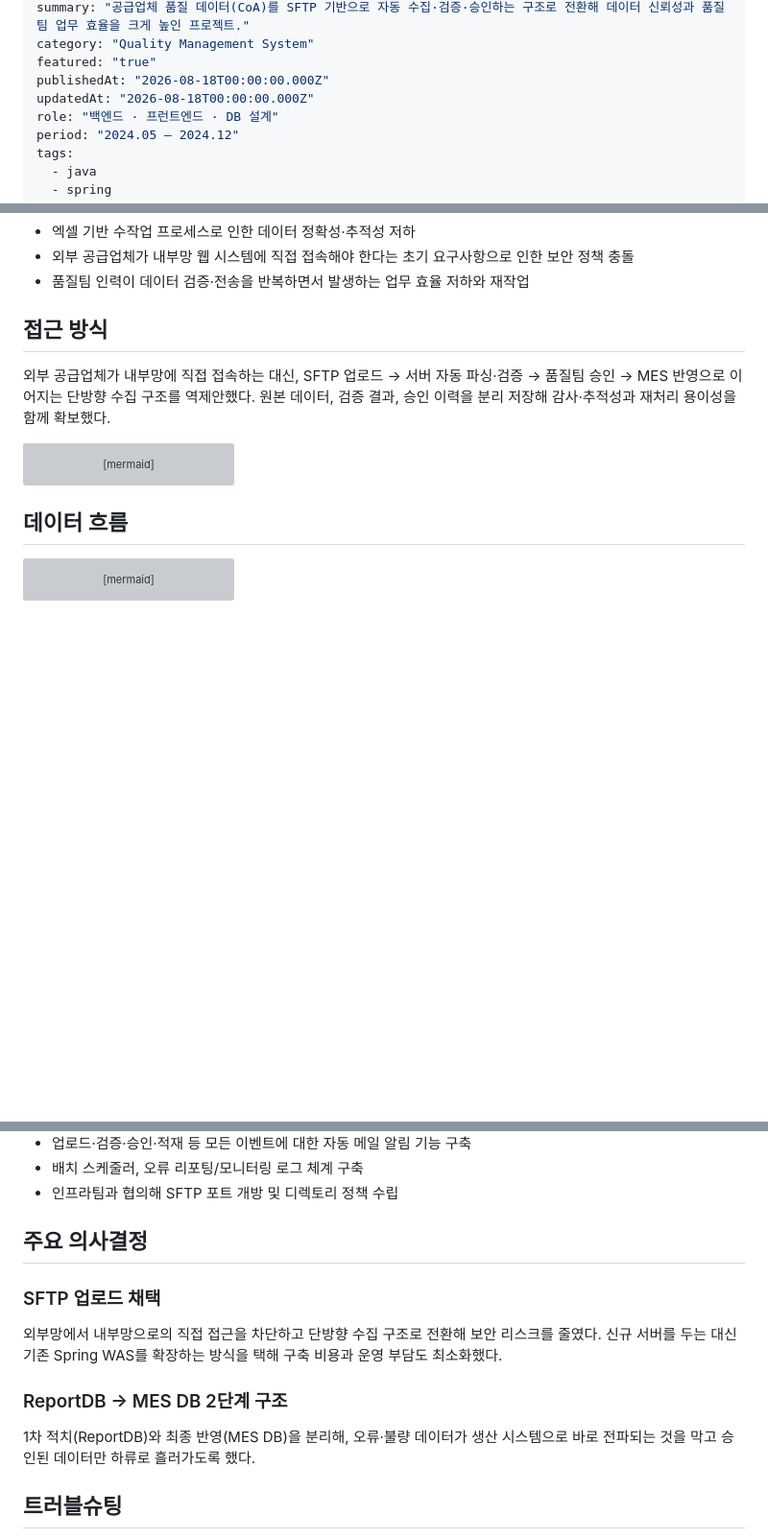
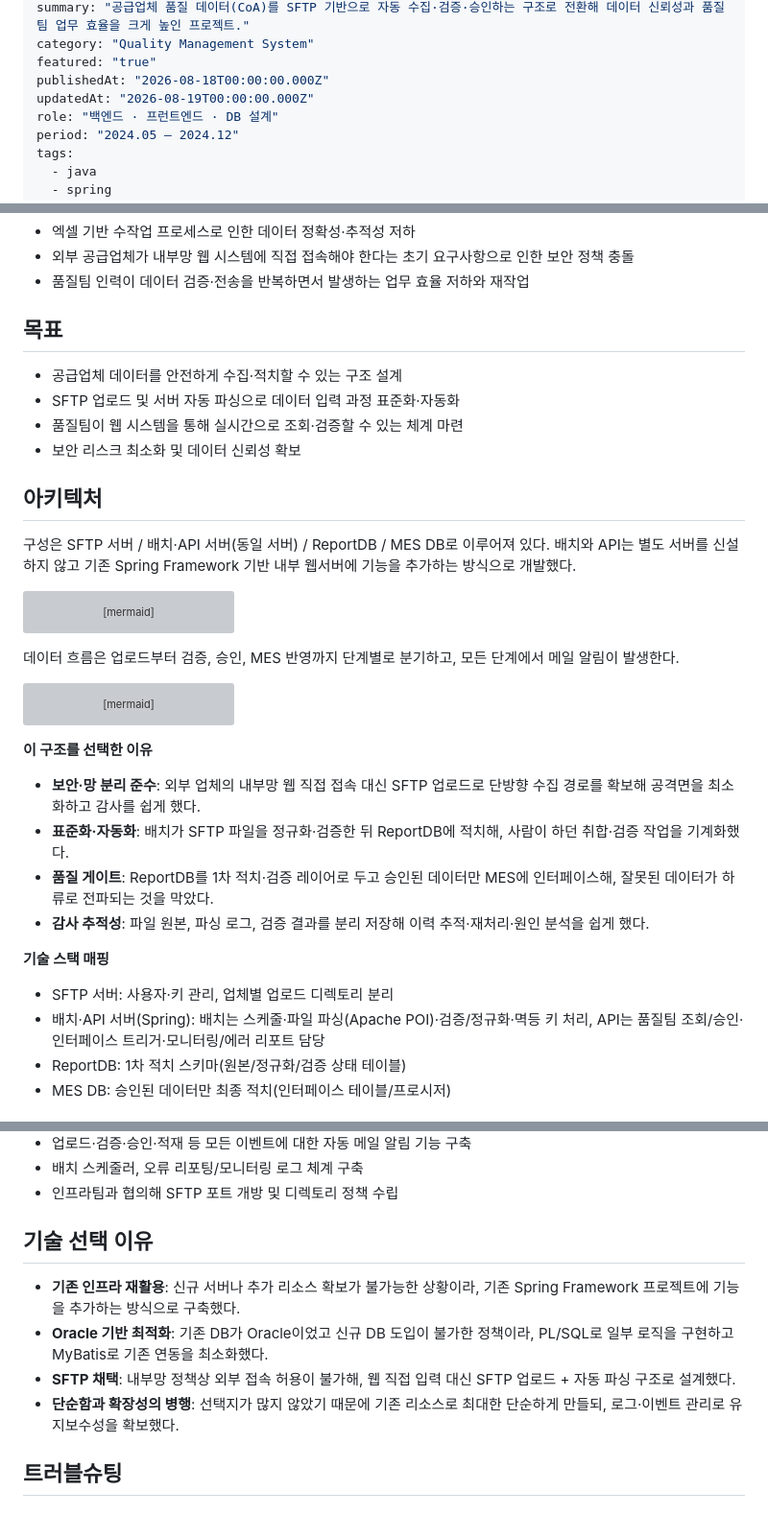
Before and after one commit to scourge1100/neverland, a Markdown page: content/projects/coa-system.md, 3 parts joined by grey strips. Shown at 96% size. Drawn GitHub-style; blank space fills up the shorter version; grey boxes are pictures that could not be loaded.

````diff
--- a/content/projects/coa-system.md
+++ b/content/projects/coa-system.md
@@ -7,7 +7,7 @@ summary: "공급업체 품질 데이터(CoA)를 SFTP 기반으로 자동 수집
 category: "Quality Management System"
 featured: "true"
 publishedAt: "2026-08-18T00:00:00.000Z"
-updatedAt: "2026-08-18T00:00:00.000Z"
+updatedAt: "2026-08-19T00:00:00.000Z"
 role: "백엔드 · 프런트엔드 · DB 설계"
 period: "2024.05 — 2024.12"
 tags:
@@ -34,9 +34,16 @@ CoA(Certificate of Analysis)는 자재 공급업체가 제공하는 자재 품
 - 외부 공급업체가 내부망 웹 시스템에 직접 접속해야 한다는 초기 요구사항으로 인한 보안 정책 충돌
 - 품질팀 인력이 데이터 검증·전송을 반복하면서 발생하는 업무 효율 저하와 재작업
 
-## 접근 방식
+## 목표
 
-외부 공급업체가 내부망에 직접 접속하는 대신, SFTP 업로드 → 서버 자동 파싱·검증 → 품질팀 승인 → MES 반영으로 이어지는 단방향 수집 구조를 역제안했다. 원본 데이터, 검증 결과, 승인 이력을 분리 저장해 감사·추적성과 재처리 용이성을 함께 확보했다.
+- 공급업체 데이터를 안전하게 수집·적치할 수 있는 구조 설계
+- SFTP 업로드 및 서버 자동 파싱으로 데이터 입력 과정 표준화·자동화
+- 품질팀이 웹 시스템을 통해 실시간으로 조회·검증할 수 있는 체계 마련
+- 보안 리스크 최소화 및 데이터 신뢰성 확보
+
+## 아키텍처
+
+구성은 SFTP 서버 / 배치·API 서버(동일 서버) / ReportDB / MES DB로 이루어져 있다. 배치와 API는 별도 서버를 신설하지 않고 기존 Spring Framework 기반 내부 웹서버에 기능을 추가하는 방식으로 개발했다.
 
 ```mermaid
 flowchart LR
@@ -48,7 +55,7 @@ flowchart LR
     C -->|이벤트 알림| G[메일 알림]
 ```
 
-## 데이터 흐름
+데이터 흐름은 업로드부터 검증, 승인, MES 반영까지 단계별로 분기하고, 모든 단계에서 메일 알림이 발생한다.
 
 ```mermaid
 flowchart TD
@@ -64,3 +71,17 @@ flowchart TD
     H -- 반려 --> E
 ```
 
+**이 구조를 선택한 이유**
+
+- **보안·망 분리 준수**: 외부 업체의 내부망 웹 직접 접속 대신 SFTP 업로드로 단방향 수집 경로를 확보해 공격면을 최소화하고 감사를 쉽게 했다.
+- **표준화·자동화**: 배치가 SFTP 파일을 정규화·검증한 뒤 ReportDB에 적치해, 사람이 하던 취합·검증 작업을 기계화했다.
+- **품질 게이트**: ReportDB를 1차 적치·검증 레이어로 두고 승인된 데이터만 MES에 인터페이스해, 잘못된 데이터가 하류로 전파되는 것을 막았다.
+- **감사 추적성**: 파일 원본, 파싱 로그, 검증 결과를 분리 저장해 이력 추적·재처리·원인 분석을 쉽게 했다.
+
+**기술 스택 매핑**
+
+- SFTP 서버: 사용자·키 관리, 업체별 업로드 디렉토리 분리
+- 배치·API 서버(Spring): 배치는 스케줄·파일 파싱(Apache POI)·검증/정규화·멱등 키 처리, API는 품질팀 조회/승인·인터페이스 트리거·모니터링/에러 리포트 담당
+- ReportDB: 1차 적치 스키마(원본/정규화/검증 상태 테이블)
+- MES DB: 승인된 데이터만 최종 적치(인터페이스 테이블/프로시저)
+
@@ -75,15 +153,12 @@ flowchart TD
 - 배치 스케줄러, 오류 리포팅/모니터링 로그 체계 구축
 - 인프라팀과 협의해 SFTP 포트 개방 및 디렉토리 정책 수립
 
-## 주요 의사결정
+## 기술 선택 이유
 
-### SFTP 업로드 채택
-
-외부망에서 내부망으로의 직접 접근을 차단하고 단방향 수집 구조로 전환해 보안 리스크를 줄였다. 신규 서버를 두는 대신 기존 Spring WAS를 확장하는 방식을 택해 구축 비용과 운영 부담도 최소화했다.
-
-### ReportDB → MES DB 2단계 구조
-
-1차 적치(ReportDB)와 최종 반영(MES DB)을 분리해, 오류·불량 데이터가 생산 시스템으로 바로 전파되는 것을 막고 승인된 데이터만 하류로 흘러가도록 했다.
+- **기존 인프라 재활용**: 신규 서버나 추가 리소스 확보가 불가능한 상황이라, 기존 Spring Framework 프로젝트에 기능을 추가하는 방식으로 구축했다.
+- **Oracle 기반 최적화**: 기존 DB가 Oracle이었고 신규 DB 도입이 불가한 정책이라, PL/SQL로 일부 로직을 구현하고 MyBatis로 기존 연동을 최소화했다.
+- **SFTP 채택**: 내부망 정책상 외부 접속 허용이 불가해, 웹 직접 입력 대신 SFTP 업로드 + 자동 파싱 구조로 설계했다.
+- **단순함과 확장성의 병행**: 선택지가 많지 않았기 때문에 기존 리소스로 최대한 단순하게 만들되, 로그·이벤트 관리로 유지보수성을 확보했다.
 
 ## 트러블슈팅
 
````
Also changed, not shown: other parts of content/projects/coa-system.md (+57 -0 lines).
